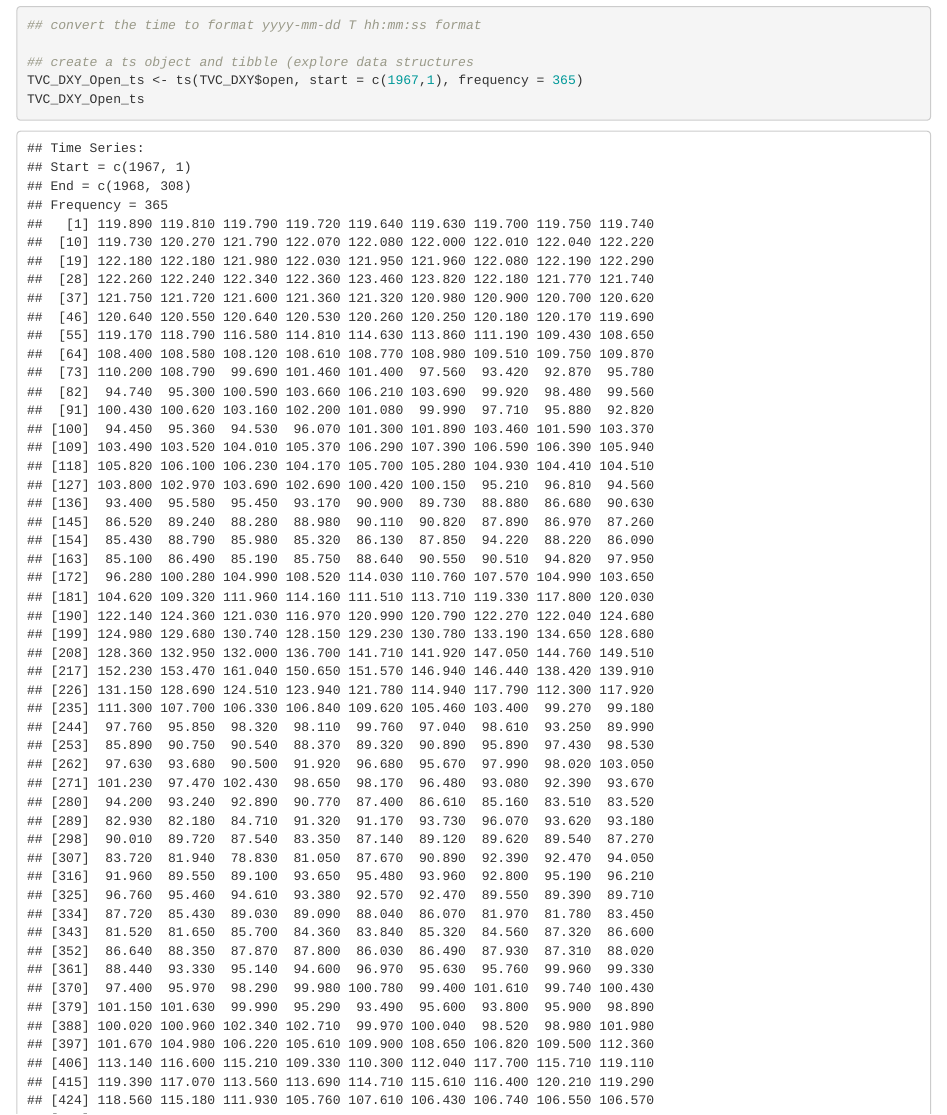
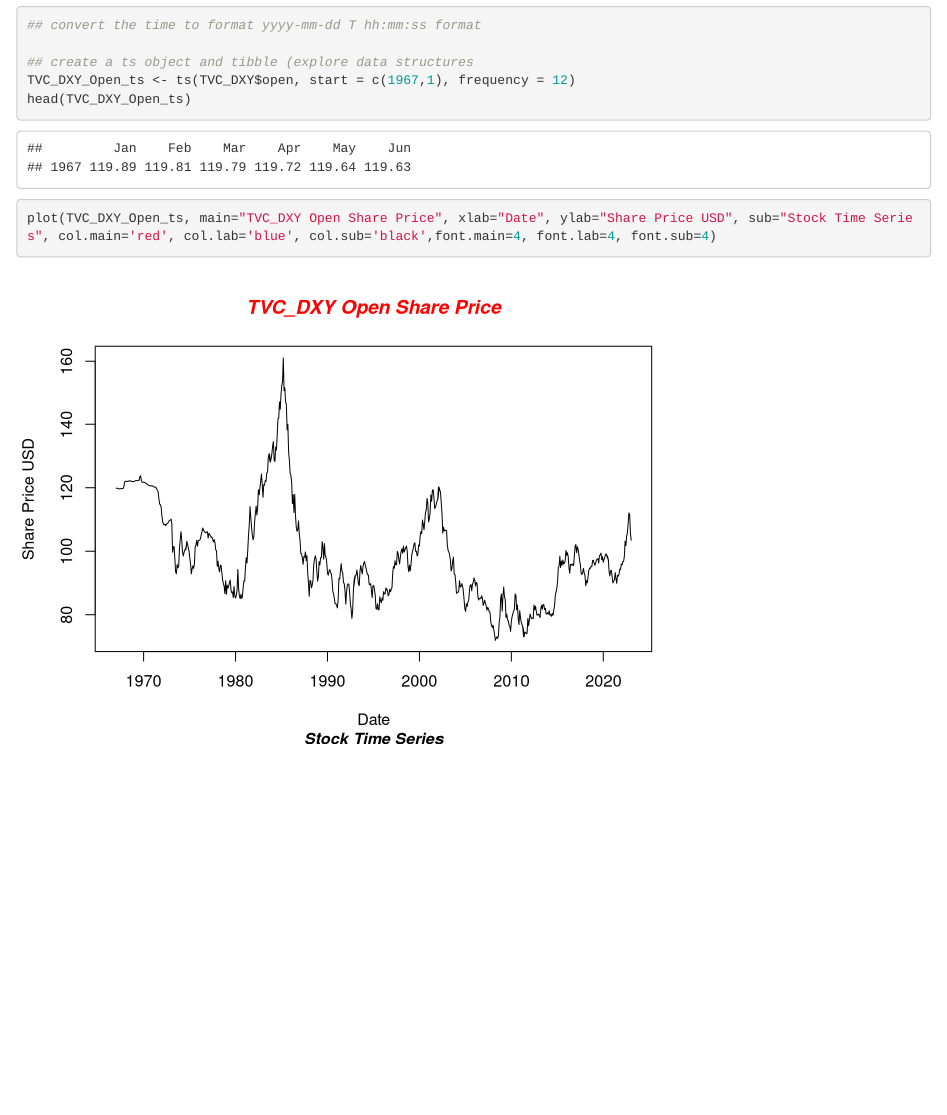
Before and after one commit to kunxiaogao/PSTAT174-Time-Series, an R Markdown document (HW Sheet 1 Wk1&2.Rmd): the page in a window 1100 px wide, from 410 px down. Rendered offline with R 4.5, knitr and Pandoc, with nearby package versions.

Commit message:
Update HW Sheet 1 Wk1&2.Rmd

````diff
--- a/HW Sheet 1 Wk1&2.Rmd
+++ b/HW Sheet 1 Wk1&2.Rmd
@@ -30,10 +30,10 @@ head(TVC_DXY)
 ## convert the time to format yyyy-mm-dd T hh:mm:ss format
 
 ## create a ts object and tibble (explore data structures
-TVC_DXY_Open_ts <- ts(TVC_DXY$open, start = c(1967,1), frequency = 365)
-TVC_DXY_Open_ts
+TVC_DXY_Open_ts <- ts(TVC_DXY$open, start = c(1967,1), frequency = 12)
+head(TVC_DXY_Open_ts)
 ```
 
 ```{r}
-
+plot(TVC_DXY_Open_ts, main="TVC_DXY Open Share Price", xlab="Date", ylab="Share Price USD", sub="Stock Time Series", col.main='red', col.lab='blue', col.sub='black',font.main=4, font.lab=4, font.sub=4)
 ```
````
